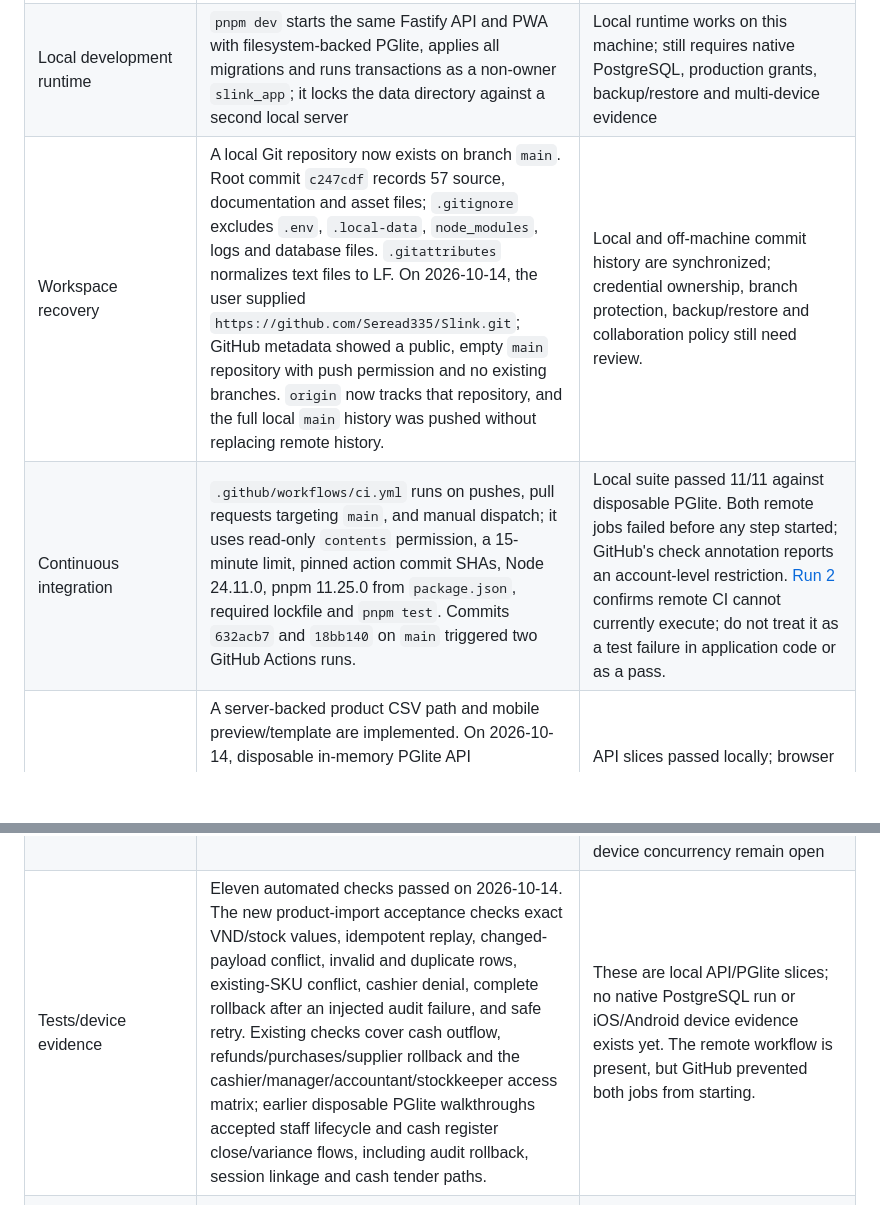
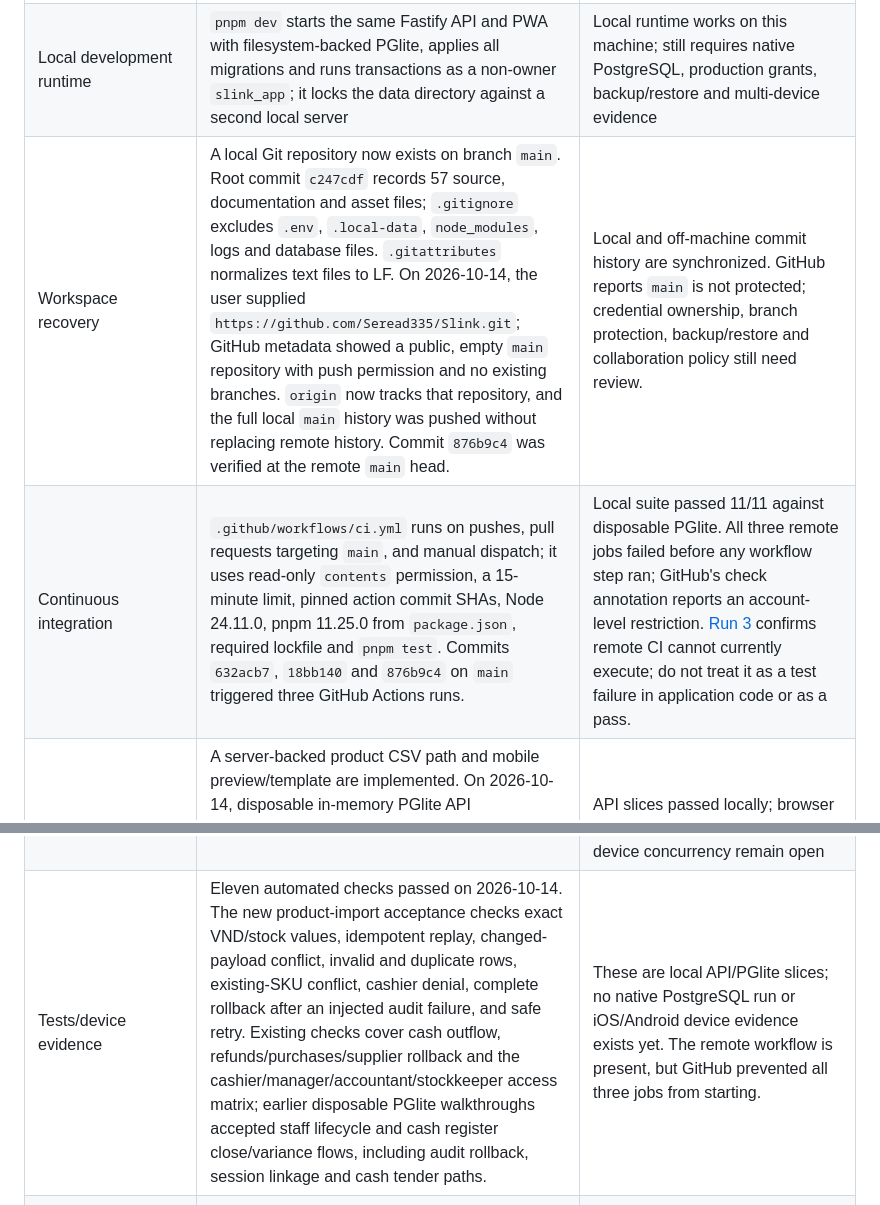
Before and after one commit to Seread335/Slink, a Markdown page: docs/DELIVERY_ROADMAP.md, 2 parts joined by grey strips. Drawn GitHub-style; blank space fills up the shorter version.

Commit message:
Record GitHub CI and branch protection status

```diff
--- a/docs/DELIVERY_ROADMAP.md
+++ b/docs/DELIVERY_ROADMAP.md
@@ -12,8 +12,8 @@ Status labels: **Not started**, **In progress**, **Blocked by external dependenc
 | Client | `index.html`, `styles.css`, `app.js`; responsive plain-JavaScript PWA | Registration/sign-in and product, POS, order, customer, stock, finance, purchase history, analytics, store profile and owner-only staff administration call authenticated APIs |
 | Storage | Seven PostgreSQL migrations, RLS policies, transaction helpers and checksum tracking; local PGlite persisted account, product, sale, return and inventory records after a process restart; migration 0007 adds cash register sessions | No native managed PostgreSQL deployment or production role-grant evidence; local runtime is single-process and not a multi-device system |
 | Local development runtime | `pnpm dev` starts the same Fastify API and PWA with filesystem-backed PGlite, applies all migrations and runs transactions as a non-owner `slink_app`; it locks the data directory against a second local server | Local runtime works on this machine; still requires native PostgreSQL, production grants, backup/restore and multi-device evidence |
-| Workspace recovery | A local Git repository now exists on branch `main`. Root commit `c247cdf` records 57 source, documentation and asset files; `.gitignore` excludes `.env`, `.local-data`, `node_modules`, logs and database files. `.gitattributes` normalizes text files to LF. On 2026-10-14, the user supplied `https://github.com/Seread335/Slink.git`; GitHub metadata showed a public, empty `main` repository with push permission and no existing branches. `origin` now tracks that repository, and the full local `main` history was pushed without replacing remote history. | Local and off-machine commit history are synchronized; credential ownership, branch protection, backup/restore and collaboration policy still need review. |
-| Continuous integration | `.github/workflows/ci.yml` runs on pushes, pull requests targeting `main`, and manual dispatch; it uses read-only `contents` permission, a 15-minute limit, pinned action commit SHAs, Node 24.11.0, pnpm 11.25.0 from `package.json`, required lockfile and `pnpm test`. Commits `632acb7` and `18bb140` on `main` triggered two GitHub Actions runs. | Local suite passed 11/11 against disposable PGlite. Both remote jobs failed before any step started; GitHub's check annotation reports an account-level restriction. [Run 2](https://github.com/Seread335/Slink/actions/runs/38578159377) confirms remote CI cannot currently execute; do not treat it as a test failure in application code or as a pass. |
+| Workspace recovery | A local Git repository now exists on branch `main`. Root commit `c247cdf` records 57 source, documentation and asset files; `.gitignore` excludes `.env`, `.local-data`, `node_modules`, logs and database files. `.gitattributes` normalizes text files to LF. On 2026-10-14, the user supplied `https://github.com/Seread335/Slink.git`; GitHub metadata showed a public, empty `main` repository with push permission and no existing branches. `origin` now tracks that repository, and the full local `main` history was pushed without replacing remote history. Commit `876b9c4` was verified at the remote `main` head. | Local and off-machine commit history are synchronized. GitHub reports `main` is not protected; credential ownership, branch protection, backup/restore and collaboration policy still need review. |
+| Continuous integration | `.github/workflows/ci.yml` runs on pushes, pull requests targeting `main`, and manual dispatch; it uses read-only `contents` permission, a 15-minute limit, pinned action commit SHAs, Node 24.11.0, pnpm 11.25.0 from `package.json`, required lockfile and `pnpm test`. Commits `632acb7`, `18bb140` and `876b9c4` on `main` triggered three GitHub Actions runs. | Local suite passed 11/11 against disposable PGlite. All three remote jobs failed before any workflow step ran; GitHub's check annotation reports an account-level restriction. [Run 3](https://github.com/Seread335/Slink/actions/runs/38578977553) confirms remote CI cannot currently execute; do not treat it as a test failure in application code or as a pass. |
 | Store onboarding/import | A server-backed product CSV path and mobile preview/template are implemented. On 2026-10-14, disposable in-memory PGlite API walkthroughs accepted product import and customer/supplier opening balances, including integer VND, fractional stock, ledger/audit writes, idempotent replay, duplicate or malformed rejection, audit-failure rollback, role checks and cross-store isolation. | API slices passed locally; browser file-selection/reload recovery, end-to-end representative onboarding and native PostgreSQL remain open |
 | Sample data | The unreferenced demo seed and local persistence/restore helpers were removed from the customer app | New connected stores start with empty server collections; the authenticated workflow does not seed demo sales |
 | Server | Fastify routes cover auth, catalog, store profile settings, staff invitations/role administration, customers/orders, split-tender sales with persisted cash change, reasoned unpaid-order reversal, returns, debt payments, stock counts, purchases, supplier payments, cashbook, cash register sessions, analytics and store-scoped data exports | Local PGlite accepted registration, product setup, stock adjustment, cash sale/change, idempotent retry, partial return, purchase receipt, supplier partial payment, customer debt collection, cash session open/close and the staff invitation lifecycle; native PostgreSQL and edge-case acceptance remain open |
@@ -24,7 +24,7 @@ Status labels: **Not started**, **In progress**, **Blocked by external dependenc
 | Returns | Partial returns by order line and quantity, disposition, refund, stock, ledger and audit writes are implemented | One cash refund and restock passed on local PGlite and survived restart; boundary cases and PostgreSQL reconciliation remain |
 | Purchases/payables | Receiving creates structured purchase records; Finance lists recent receipts and item details; supplier debt can be paid from Finance | One unpaid purchase of 30,000 VND and 10,000 VND supplier payment passed locally, leaving a 20,000 VND payable; native PostgreSQL and edge cases remain |
 | Cash-session history and finance roles | API returns active session and 10 recent closed sessions; Finance shows opening float, cash in/out, expected/count, variance, open/close actors and discrepancy note. Cashbook entries include actor/session details and CSV includes the session reference. Finance reads are role-scoped: cashier own/current session; stockkeeper supplier names and purchases; owners/managers/accountants full finance and analytics. Cash outflows lock the active session and reject amounts above the drawer balance for manual cash out, cash supplier payments, cash-paid purchases and cash refunds. Supplier payments and purchases that touch a supplier take locks in the same store → cash-session → supplier order. | Disposable PGlite API acceptance covers cashier finance-field redaction and denial of cashbook writes, supplier payments, analytics and closing another employee's shift; manager/accountant full finance and analytics; stockkeeper purchases/supplier-name access and denial of cash/customer/order/analytics data; and short-drawer rejection/rollback plus safe retry for manual cash out, supplier payment, cash-paid purchase and cash refund. Browser verification, concurrent cash-flow acceptance, native PostgreSQL and multi-device concurrency remain open |
-| Tests/device evidence | Eleven automated checks passed on 2026-10-14. The new product-import acceptance checks exact VND/stock values, idempotent replay, changed-payload conflict, invalid and duplicate rows, existing-SKU conflict, cashier denial, complete rollback after an injected audit failure, and safe retry. Existing checks cover cash outflow, refunds/purchases/supplier rollback and the cashier/manager/accountant/stockkeeper access matrix; earlier disposable PGlite walkthroughs accepted staff lifecycle and cash register close/variance flows, including audit rollback, session linkage and cash tender paths. | These are local API/PGlite slices; no native PostgreSQL run or iOS/Android device evidence exists yet. The remote workflow is present, but GitHub prevented both jobs from starting. |
+| Tests/device evidence | Eleven automated checks passed on 2026-10-14. The new product-import acceptance checks exact VND/stock values, idempotent replay, changed-payload conflict, invalid and duplicate rows, existing-SKU conflict, cashier denial, complete rollback after an injected audit failure, and safe retry. Existing checks cover cash outflow, refunds/purchases/supplier rollback and the cashier/manager/accountant/stockkeeper access matrix; earlier disposable PGlite walkthroughs accepted staff lifecycle and cash register close/variance flows, including audit rollback, session linkage and cash tender paths. | These are local API/PGlite slices; no native PostgreSQL run or iOS/Android device evidence exists yet. The remote workflow is present, but GitHub prevented all three jobs from starting. |
 | Browser/device access | On 2026-10-14, the local dev runtime was started at `http://127.0.0.1:3000` from a temporary PGlite directory and applied all seven migrations; read-only health/readiness checks return HTTP 200. The currently visible Chrome window is now confirmed by screenshot and accessibility tree to show the actual Slink dashboard for the signed-in store `aa`; dashboard values and lists show no orders, customers or products. This was read-only; no store record was created or edited. The local temporary database provenance remains unresolved, and `.local-data` was not used or changed. | Visual presence is confirmed, but navigation and file-selection actions could not be performed through the desktop input helper, so browser onboarding acceptance remains open. Preserve the temporary user database; use a verified-empty directory for disposable acceptance. Mobile install and device compatibility remain unverified. |
 
 > The lines above describe the current evidence boundary. The app now connects the main retail workflows to the API; features that still lack a real server workflow remain locked. Syntax review is not runtime or customer acceptance evidence.
```
Also changed, not shown: other parts of docs/DELIVERY_ROADMAP.md (+1 -1 lines).
